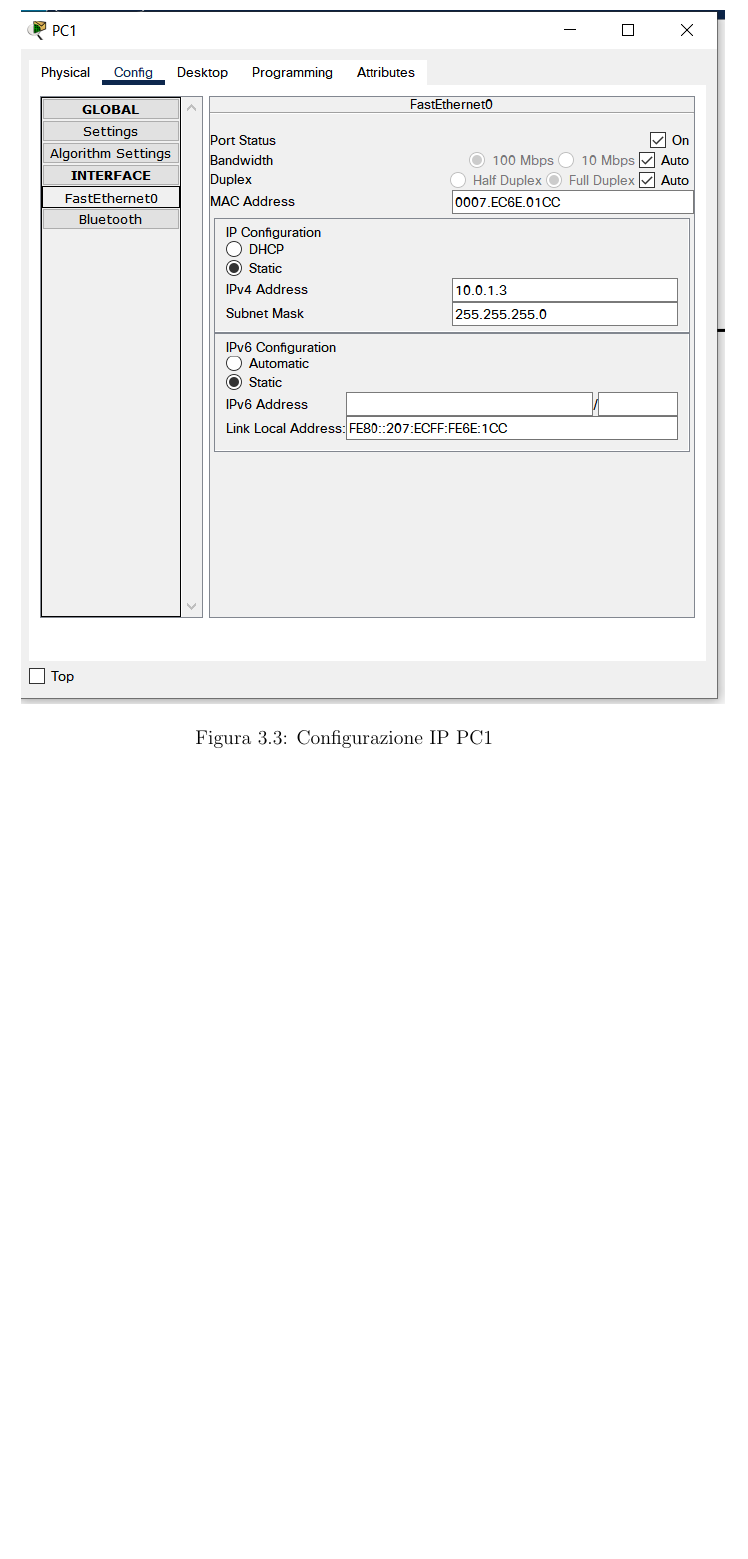
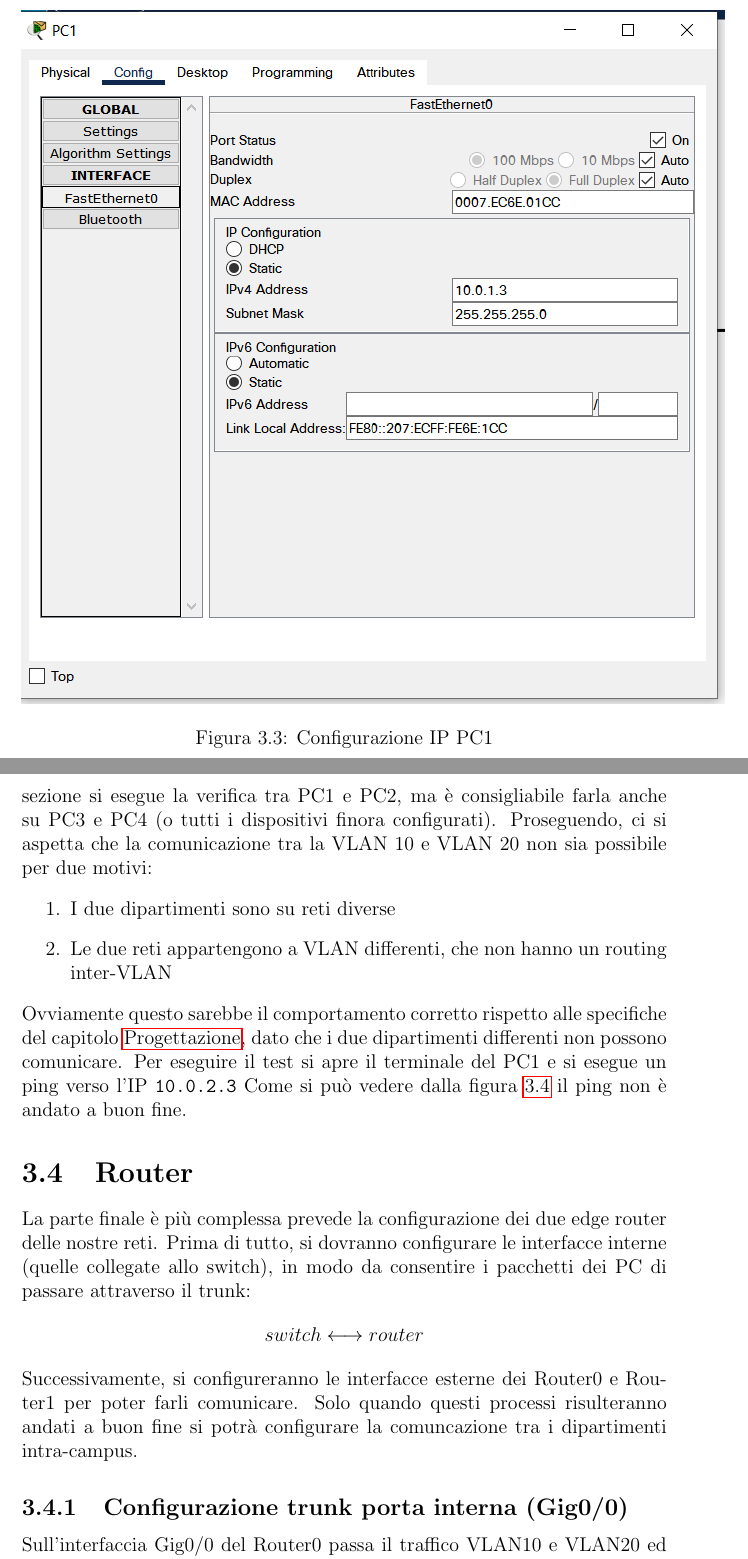
Before and after one commit to leonardogrimaldi/routing-inter-vlan, a LaTeX document (report/relazione.tex): part of page 12 of 12 before the commit and two parts of pages 12 and 13 of 16 after it, the two joined at a grey line, cut so that both start at the same text, the shorter picture padded with empty space. Compiled offline with pdfLaTeX.

Commit message:
started router config

```diff
--- a/report/relazione.tex
+++ b/report/relazione.tex
@@ -217,3 +220,14 @@
 \caption{Configurazione IP PC1}
 \label{fig:pc1_ip_config}
 \end{figure}
+\subsection{Test di comunicazione tra PC1 e PC2}
+Una prova più profonda sarà eseguita nel capitolo \nameref{chap:testing}, ma per configurare una rete grossa è molto importante proseguire incrementalmente ed eseguire vari test per assicurarsi che il lavoro fatto finora sia funzionante.
+In questa sezione si esegue la verifica tra PC1 e PC2, ma è consigliabile farla anche su PC3 e PC4 (o tutti i dispositivi finora configurati).
+Proseguendo, ci si aspetta che la comunicazione tra la VLAN 10 e VLAN 20 non sia possibile per due motivi:
+\begin{enumerate}
+    \item I due dipartimenti sono su reti diverse
+    \item Le due reti appartengono a VLAN differenti, che non hanno un routing inter-VLAN
+\end{enumerate}
+Ovviamente questo sarebbe il comportamento corretto rispetto alle specifiche del capitolo \nameref{chap:progettazione}, dato che i due dipartimenti differenti non possono comunicare.
+%
+Per eseguire il test si apre il terminale del PC1 e si esegue un ping verso l'IP \texttt{10.0.2.3}
@@ -219,0 +237,51 @@
+\label{fig:pc1_test_vlan_differenti}
+\end{figure}
+Come si può vedere dalla figura \ref{fig:pc1_test_vlan_differenti} il ping non è andato a buon fine.
+\section{Router}
+La parte finale è più complessa prevede la configurazione dei due edge router delle nostre reti.
+%
+Prima di tutto, si dovranno configurare le interfacce interne (quelle collegate allo switch), in modo da consentire i pacchetti dei PC di passare attraverso il trunk: $$switch \longleftrightarrow router$$
+%
+Successivamente, si configureranno le interfacce esterne dei Router0 e Router1 per poter farli comunicare.
+%
+Solo quando questi processi risulteranno andati a buon fine si potrà configurare la comuncazione tra i dipartimenti intra-campus.
+\subsection{Configurazione trunk porta interna (Gig0/0)}
+Sull'interfaccia Gig0/0 del Router0 passa il traffico VLAN10 e VLAN20 ed e quindi necessario creare delle sottointerfacce virtuali che gestiscano questo traffico.
+%
+In partenza si accende l'interfaccia Gig0/0 con \texttt{no shut} e poi si configurano le \textit{sub interfaces} Gig0/0.10 e Gig/0.20 (come da tabella \ref{table:config_cesena}).
+%
+Si usa il comando \texttt{encapsulation dot1q \textit{numero\_vlan}} per dire al router di usare il tagging VLAN e abilitare il routing delle VLAN.
+\begin{minted}{text}
+Router0(config)#int Gig0/0
+Router0(config-if)#no shut
+
+Router0(config-if)#
+%LINK-5-CHANGED: Interface GigabitEthernet0/0, changed state to up
+
+%LINEPROTO-5-UPDOWN: Line protocol on Interface GigabitEthernet0/0, changed state to up
+
+Router0(config-if)#int Gig0/0.10
+Router0(config-subif)#
+%LINK-5-CHANGED: Interface GigabitEthernet0/0.10, changed state to up
+
+%LINEPROTO-5-UPDOWN: Line protocol on Interface GigabitEthernet0/0.10, changed state to up
+
+Router0(config-subif)#encapsulation dot1q 10
+Router0(config-subif)#ip add 10.0.1.1 255.255.255.0
+Router0(config-subif)#no shut
+Router0(config-subif)#int Gig0/0.20
+Router0(config-subif)#
+%LINK-5-CHANGED: Interface GigabitEthernet0/0.20, changed state to up
+
+%LINEPROTO-5-UPDOWN: Line protocol on Interface GigabitEthernet0/0.20, changed state to up
+ip add 10.0.2.1 255.255.255.0
+
+% Configuring IP routing on a LAN subinterface is only allowed if that
+subinterface is already configured as part of an IEEE 802.10, IEEE 802.1Q,
+or ISL vLAN.
+
+Router0(config-subif)#encapsulation dot1q 20
+Router0(config-subif)#ip add 10.0.2.1 255.255.255.0
+Router0(config-subif)#no shut
+Router0(config-subif)#
+\end{minted}
```
Also changed, not shown: report/images/pc1_test_vlan_differenti.png (added), report/relazione.pdf, report/relazione.tex (16 more changed lines), 1 other file.
